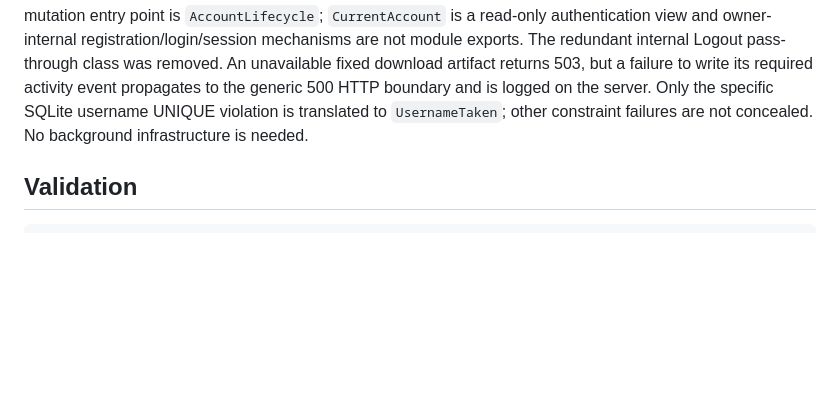
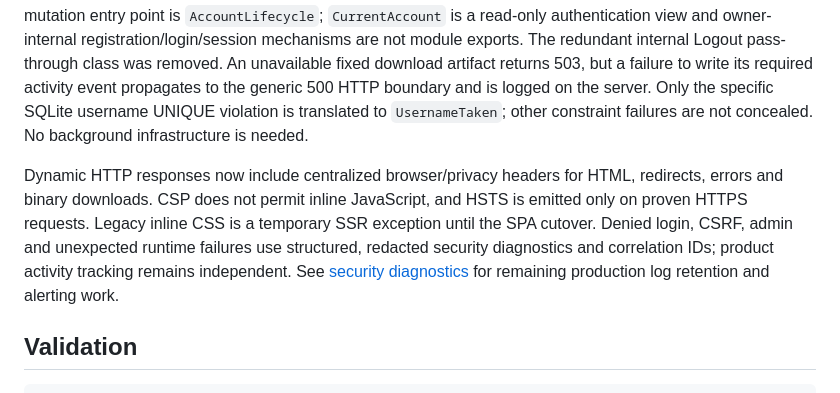
Before and after one commit to shomsy/fast-corporation-php-task, a Markdown page: README.md, the part around the change. GitHub-like rendering; blank space fills up the shorter version.

Commit message:
docs: record hardened HTTP responses and safe security diagnostics

````diff
--- a/README.md
+++ b/README.md
@@ -82,6 +82,15 @@ download artifact returns 503, but a failure to write its required activity even
 boundary and is logged on the server. Only the specific SQLite username UNIQUE violation is translated to
 `UsernameTaken`; other constraint failures are not concealed. No background infrastructure is needed.
 
+Dynamic HTTP responses now include centralized browser/privacy headers for HTML,
+redirects, errors and binary downloads. CSP does not permit inline JavaScript,
+and HSTS is emitted only on proven HTTPS requests. Legacy inline CSS is a
+temporary SSR exception until the SPA cutover. Denied login, CSRF, admin and
+unexpected runtime failures use structured, redacted security diagnostics and
+correlation IDs; product activity tracking remains independent. See
+[security diagnostics](docs/security/SECURITY-DIAGNOSTICS.md) for remaining
+production log retention and alerting work.
+
 ## Validation
 
 ```bash
````
Also changed, not shown: docs/roadmap/EXECUTION-PROGRESS.md (+10 -7 lines).
